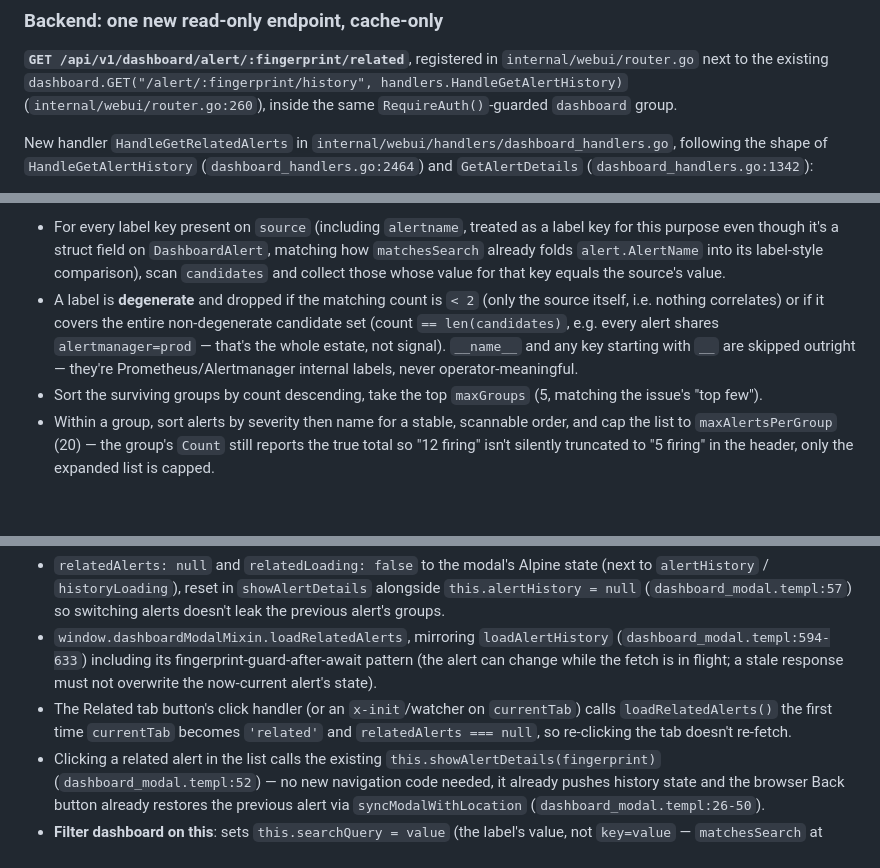
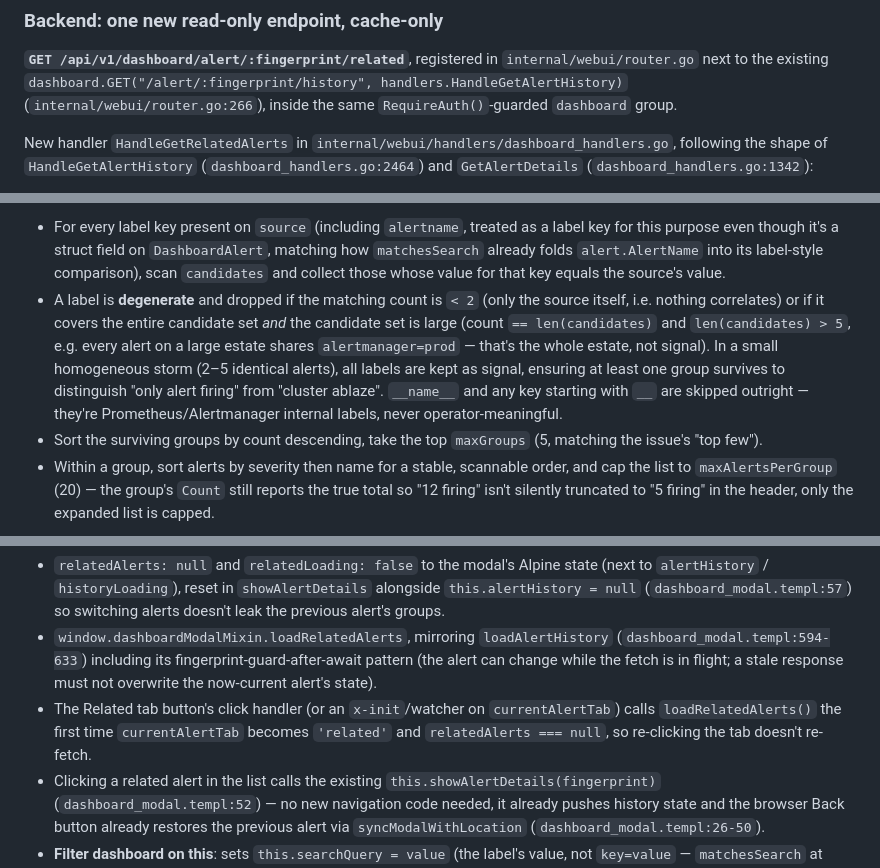
Before and after one commit to SoulKyu/notificator, a Markdown page: specs/2026-08-01-153-feat-dashboard-blast-radius.md, 3 parts joined by grey strips. Rendered like a GitHub page; blank space fills up the shorter version.

Commit message:
docs(spec): fix anchor refs and algorithm for homogeneous alert storms
- Repoint router.go:260 → :266 (HandleGetAlertHistory location)
- Replace currentTab → currentAlertTab in lazy-load toggle (correct variable in AlertDetailsModal)
- Fix degenerate-label drop: only drop labels covering entire set if candidate set > 5 alerts; keeps signal in small storms (2-5 identical alerts) to distinguish single-firing from cluster-ablaze cases

```diff
--- a/specs/2026-08-01-153-feat-dashboard-blast-radius.md
+++ b/specs/2026-08-01-153-feat-dashboard-blast-radius.md
@@ -57,7 +57,7 @@ modal.
 **`GET /api/v1/dashboard/alert/:fingerprint/related`**, registered in
 `internal/webui/router.go` next to the existing
 `dashboard.GET("/alert/:fingerprint/history", handlers.HandleGetAlertHistory)`
-(`internal/webui/router.go:260`), inside the same `RequireAuth()`-guarded `dashboard`
+(`internal/webui/router.go:266`), inside the same `RequireAuth()`-guarded `dashboard`
 group.
 
 New handler `HandleGetRelatedAlerts` in `internal/webui/handlers/dashboard_handlers.go`,
@@ -124,10 +124,13 @@ Algorithm:
   `matchesSearch` already folds `alert.AlertName` into its label-style comparison), scan
   `candidates` and collect those whose value for that key equals the source's value.
 - A label is **degenerate** and dropped if the matching count is `< 2` (only the source
-  itself, i.e. nothing correlates) or if it covers the entire non-degenerate candidate
-  set (count `== len(candidates)`, e.g. every alert shares `alertmanager=prod` — that's
-  the whole estate, not signal). `__name__` and any key starting with `__` are skipped
-  outright — they're Prometheus/Alertmanager internal labels, never operator-meaningful.
+  itself, i.e. nothing correlates) or if it covers the entire candidate set *and* the
+  candidate set is large (count `== len(candidates)` and `len(candidates) > 5`, e.g.
+  every alert on a large estate shares `alertmanager=prod` — that's the whole estate,
+  not signal). In a small homogeneous storm (2–5 identical alerts), all labels are kept
+  as signal, ensuring at least one group survives to distinguish "only alert firing"
+  from "cluster ablaze". `__name__` and any key starting with `__` are skipped outright
+  — they're Prometheus/Alertmanager internal labels, never operator-meaningful.
 - Sort the surviving groups by count descending, take the top `maxGroups` (5, matching
   the issue's "top few").
 - Within a group, sort alerts by severity then name for a stable, scannable order, and
@@ -176,8 +179,8 @@ when the tab is opened for the first time, per the issue. Add:
   (`dashboard_modal.templ:594-633`) including its fingerprint-guard-after-await pattern
   (the alert can change while the fetch is in flight; a stale response must not
   overwrite the now-current alert's state).
-- The Related tab button's click handler (or an `x-init`/watcher on `currentTab`) calls
-  `loadRelatedAlerts()` the first time `currentTab` becomes `'related'` and
+- The Related tab button's click handler (or an `x-init`/watcher on `currentAlertTab`) calls
+  `loadRelatedAlerts()` the first time `currentAlertTab` becomes `'related'` and
   `relatedAlerts === null`, so re-clicking the tab doesn't re-fetch.
 - Clicking a related alert in the list calls the existing
   `this.showAlertDetails(fingerprint)` (`dashboard_modal.templ:52`) — no new navigation
```
